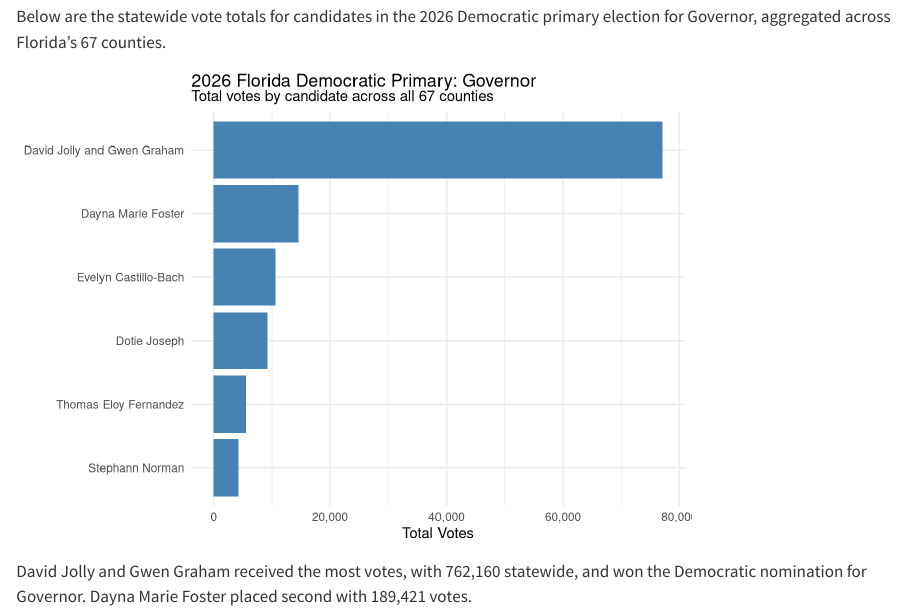
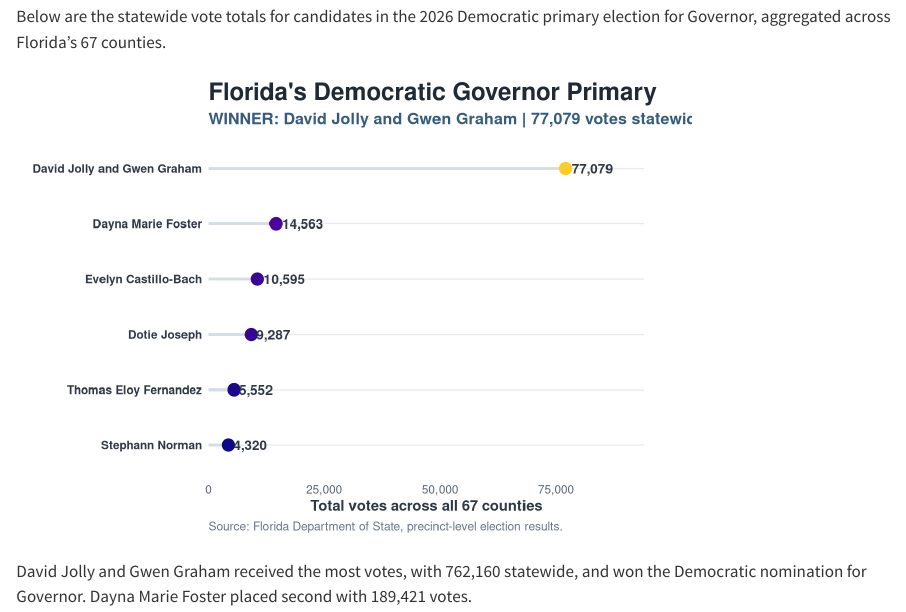
Before and after one commit to boloboloaef-max/fl-election, a Quarto document (analysis.qmd): the page in a window 1100 px wide, from 160 px down. Rendered offline with R 4.5, knitr and Pandoc in place of Quarto, with nearby package versions.

Commit message:
Update analysis with custom visualization

````diff
--- a/analysis.qmd
+++ b/analysis.qmd
@@ -40,18 +40,62 @@ dem_gov_results <- read_tsv(
   filter(contest == "Governor", party == "DEM") |>
   summarize(total_votes = sum(votes, na.rm = TRUE), .by = candidate)
 
-# Create a horizontal bar chart of vote totals
-dem_gov_results |>
-  ggplot(aes(x = total_votes, y = fct_reorder(candidate, total_votes))) +
-  geom_col(fill = "steelblue") +
-  scale_x_continuous(labels = scales::comma) +
+winner <- dem_gov_results |>
+  slice_max(total_votes, n = 1, with_ties = FALSE)
+
+ggplot(
+  dem_gov_results,
+  aes(x = total_votes, y = fct_reorder(candidate, total_votes))
+) +
+  geom_segment(
+    aes(x = 0, xend = total_votes, yend = fct_reorder(candidate, total_votes)),
+    color = "#D5DCE5",
+    linewidth = 1
+  ) +
+  geom_point(aes(color = total_votes), size = 4) +
+  geom_text(
+    aes(label = scales::comma(total_votes)),
+    hjust = -0.15,
+    size = 3.5,
+    fontface = "bold",
+    color = "#303846"
+  ) +
+  scale_color_viridis_c(
+    option = "C",
+    end = 0.9,
+    labels = scales::comma,
+    name = "Total votes"
+  ) +
+  scale_x_continuous(
+    labels = scales::comma,
+    expand = expansion(mult = c(0, 0.22))
+  ) +
+  coord_cartesian(clip = "off") +
   labs(
-    title = "2026 Florida Democratic Primary: Governor",
-    subtitle = "Total votes by candidate across all 67 counties",
-    x = "Total Votes",
-    y = NULL
+    title = "Florida's Democratic Governor Primary",
+    subtitle = paste0(
+      "WINNER: ", winner$candidate[[1]], " | ",
+      scales::comma(winner$total_votes[[1]]), " votes statewide"
+    ),
+    x = "Total votes across all 67 counties",
+    y = NULL,
+    caption = "Source: Florida Department of State, precinct-level election results."
   ) +
-  theme_minimal()
+  theme_minimal(base_family = "sans") +
+  theme(
+    plot.title = element_text(face = "bold", size = 18, color = "#202A36"),
+    plot.subtitle = element_text(face = "bold", size = 12, color = "#355C7D"),
+    plot.caption = element_text(color = "#697586", hjust = 0, size = 9),
+    axis.text.y = element_text(face = "bold", color = "#303846"),
+    axis.text.x = element_text(color = "#596575"),
+    axis.title.x = element_text(face = "bold", color = "#303846"),
+    panel.grid.major.x = element_blank(),
+    panel.grid.minor.x = element_blank(),
+    panel.grid.major.y = element_line(color = "#E7E9ED", linewidth = 0.45),
+    panel.grid.minor.y = element_blank(),
+    legend.position = "none",
+    plot.margin = margin(12, 36, 12, 12)
+  )
 ```
 
 David Jolly and Gwen Graham received the most votes, with 762,160 statewide, and won the Democratic nomination for Governor. Dayna Marie Foster placed second with 189,421 votes.
````
